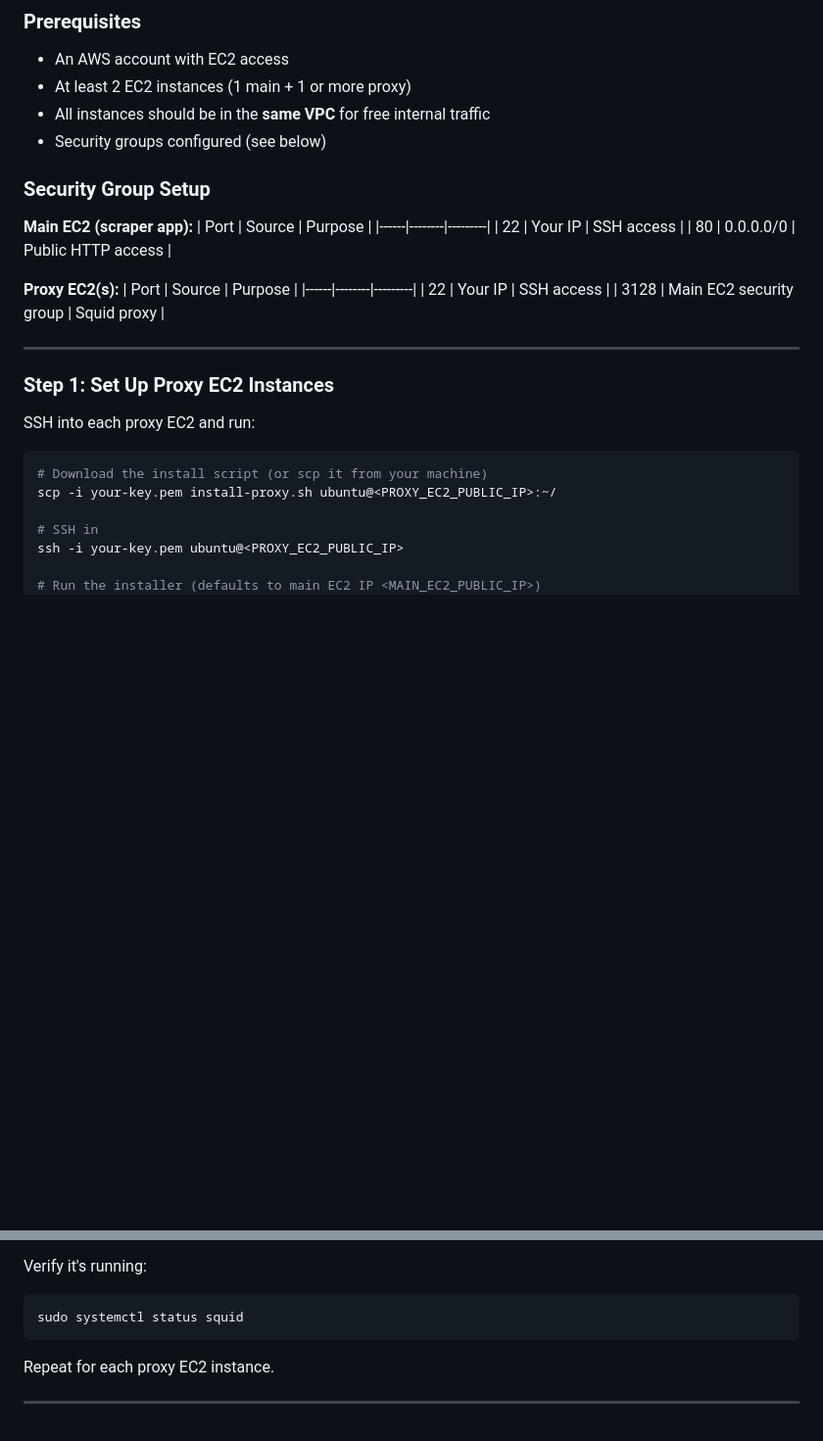
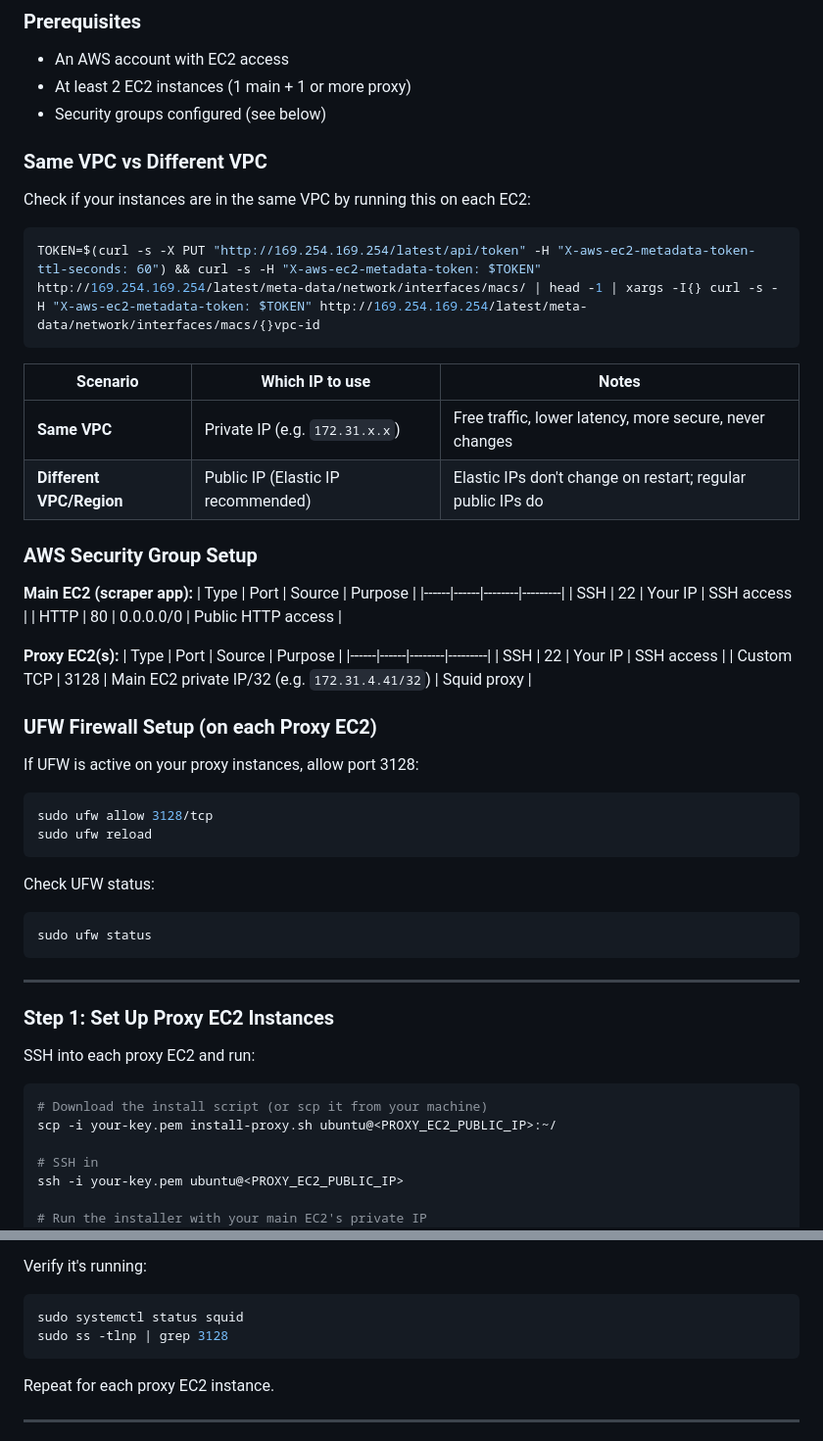
Before and after one commit to ab-h-i-n/google-image-scrapper, a Markdown page: README.md, 2 parts joined by grey strips. Shown at 98% size. GitHub-like rendering; blank space fills up the shorter version.

````diff
--- a/README.md
+++ b/README.md
@@ -8,22 +8,48 @@ A high-performance Google Images scraper built with Node.js and Puppeteer, with
 
 - An AWS account with EC2 access
 - At least 2 EC2 instances (1 main + 1 or more proxy)
-- All instances should be in the **same VPC** for free internal traffic
 - Security groups configured (see below)
 
-### Security Group Setup
+### Same VPC vs Different VPC
+
+Check if your instances are in the same VPC by running this on each EC2:
+
+```bash
+TOKEN=$(curl -s -X PUT "http://169.254.169.254/latest/api/token" -H "X-aws-ec2-metadata-token-ttl-seconds: 60") && curl -s -H "X-aws-ec2-metadata-token: $TOKEN" http://169.254.169.254/latest/meta-data/network/interfaces/macs/ | head -1 | xargs -I{} curl -s -H "X-aws-ec2-metadata-token: $TOKEN" http://169.254.169.254/latest/meta-data/network/interfaces/macs/{}vpc-id
+```
+
+| Scenario | Which IP to use | Notes |
+|----------|----------------|-------|
+| **Same VPC** | Private IP (e.g. `172.31.x.x`) | Free traffic, lower latency, more secure, never changes |
+| **Different VPC/Region** | Public IP (Elastic IP recommended) | Elastic IPs don't change on restart; regular public IPs do |
+
+### AWS Security Group Setup
 
 **Main EC2 (scraper app):**
-| Port | Source | Purpose |
-|------|--------|---------|
-| 22 | Your IP | SSH access |
-| 80 | 0.0.0.0/0 | Public HTTP access |
+| Type | Port | Source | Purpose |
+|------|------|--------|---------|
+| SSH | 22 | Your IP | SSH access |
+| HTTP | 80 | 0.0.0.0/0 | Public HTTP access |
 
 **Proxy EC2(s):**
-| Port | Source | Purpose |
-|------|--------|---------|
-| 22 | Your IP | SSH access |
-| 3128 | Main EC2 security group | Squid proxy |
+| Type | Port | Source | Purpose |
+|------|------|--------|---------|
+| SSH | 22 | Your IP | SSH access |
+| Custom TCP | 3128 | Main EC2 private IP/32 (e.g. `172.31.4.41/32`) | Squid proxy |
+
+### UFW Firewall Setup (on each Proxy EC2)
+
+If UFW is active on your proxy instances, allow port 3128:
+
+```bash
+sudo ufw allow 3128/tcp
+sudo ufw reload
+```
+
+Check UFW status:
+```bash
+sudo ufw status
+```
 
 ---
 
@@ -38,5 +64,5 @@ scp -i your-key.pem install-proxy.sh ubuntu@<PROXY_EC2_PUBLIC_IP>:~/
 # SSH in
 ssh -i your-key.pem ubuntu@<PROXY_EC2_PUBLIC_IP>
 
-# Run the installer (defaults to main EC2 IP <MAIN_EC2_PUBLIC_IP>)
+# Run the installer with your main EC2's private IP
 chmod +x install-proxy.sh
@@ -52,6 +78,7 @@ This will:
 Verify it's running:
 ```bash
 sudo systemctl status squid
+sudo ss -tlnp | grep 3128
 ```
 
 Repeat for each proxy EC2 instance.
````
Also changed, not shown: other parts of README.md (+37 -23 lines).
